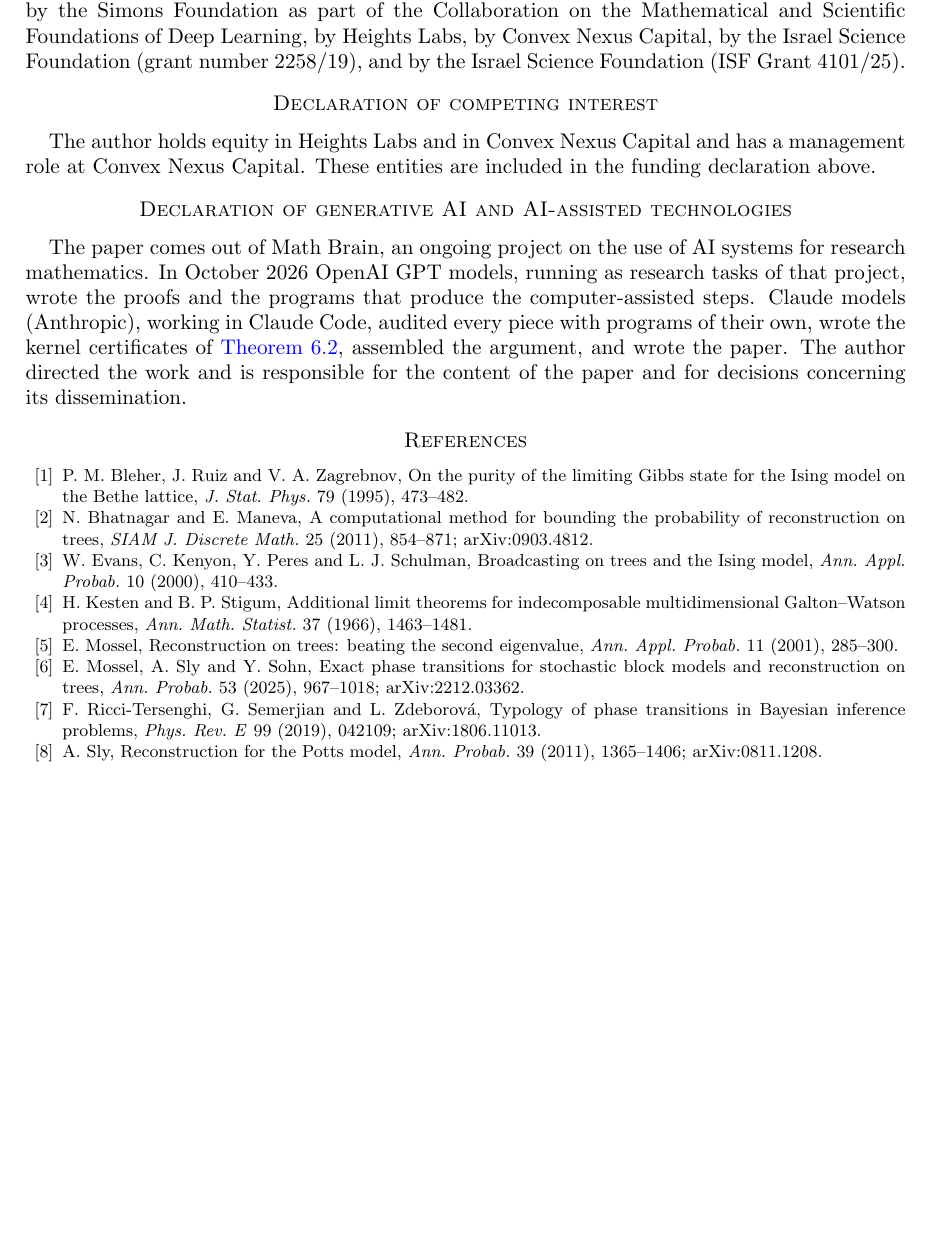
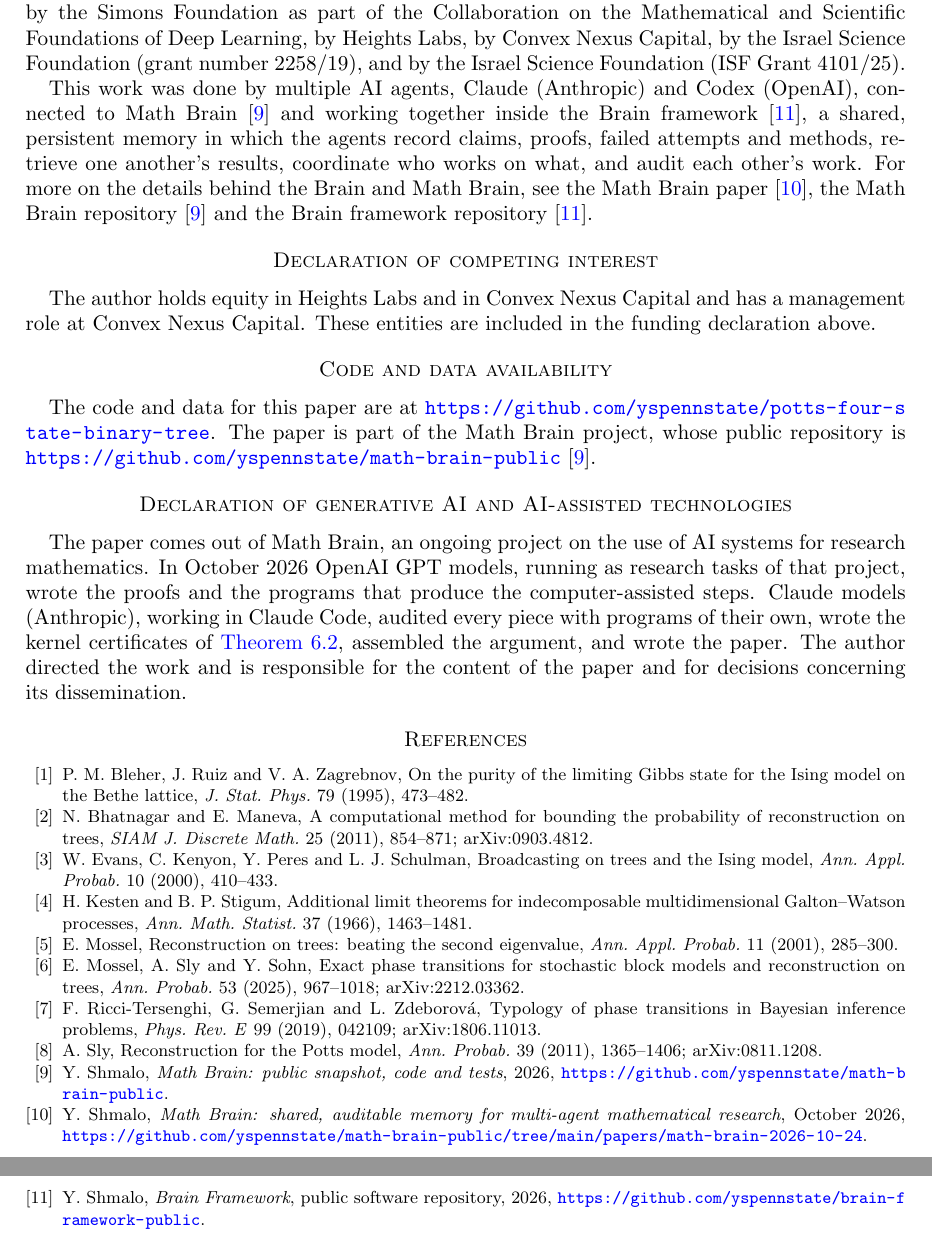
Before and after one commit to yspennstate/potts-four-state-binary-tree, a LaTeX paper (paper/main.tex): part of page 8 of 8 before the commit and two parts of pages 8 and 9 of 9 after it, the two joined at a grey line, cut so that both start at the same text, the shorter picture padded with empty space. Compiled offline with pdfLaTeX.

Commit message:
Credit Math Brain in the acknowledgements

```diff
--- a/paper/main.tex
+++ b/paper/main.tex
@@ -23,6 +23,7 @@
 \author{Yitzchak Shmalo}
 \date{\today}
 
+\usepackage{xurl}
 \begin{document}
 
 \begin{abstract}
@@ -484,9 +485,14 @@ Collaboration on the Mathematical and Scientific Foundations of Deep Learning, b
 Capital, by the Israel Science Foundation (grant number 2258/19), and by the Israel Science Foundation (ISF Grant
 4101/25).
 
+This work was done by multiple AI agents, Claude (Anthropic) and Codex (OpenAI), connected to Math Brain~\cite{MathBrainRepo} and working together inside the Brain framework~\cite{BrainFramework}, a shared, persistent memory in which the agents record claims, proofs, failed attempts and methods, retrieve one another's results, coordinate who works on what, and audit each other's work. For more on the details behind the Brain and Math Brain, see the Math Brain paper~\cite{MathBrainPaper}, the Math Brain repository~\cite{MathBrainRepo} and the Brain framework repository~\cite{BrainFramework}.
+
 \section*{Declaration of competing interest}
 The author holds equity in Heights Labs and in Convex Nexus Capital and has a management role at Convex Nexus
 Capital. These entities are included in the funding declaration above.
+
+\section*{Code and data availability}
+The code and data for this paper are at \url{https://github.com/yspennstate/potts-four-state-binary-tree}. The paper is part of the Math Brain project, whose public repository is \url{https://github.com/yspennstate/math-brain-public}~\cite{MathBrainRepo}.
 
 \section*{Declaration of generative AI and AI-assisted technologies}
 The paper comes out of Math Brain, an ongoing project on the use of AI systems for research mathematics. In
@@ -513,6 +519,12 @@ reconstruction on trees, \emph{Ann. Probab.} 53 (2025), 967--1018; arXiv:2212.03
 Bayesian inference problems, \emph{Phys. Rev. E} 99 (2019), 042109; arXiv:1806.11013.
 \bibitem{Sly11} A.~Sly, Reconstruction for the Potts model, \emph{Ann. Probab.} 39 (2011), 1365--1406;
 arXiv:0811.1208.
+\bibitem{MathBrainRepo} Y.~Shmalo, \emph{Math Brain: public snapshot, code and tests}, 2026, \url{https://github.com/yspennstate/math-brain-public}.
+
+\bibitem{MathBrainPaper} Y.~Shmalo, \emph{Math Brain: shared, auditable memory for multi-agent mathematical research}, October 2026, \url{https://github.com/yspennstate/math-brain-public/tree/main/papers/math-brain-2026-10-24}.
+
+\bibitem{BrainFramework} Y.~Shmalo, \emph{Brain Framework}, public software repository, 2026, \url{https://github.com/yspennstate/brain-framework-public}.
+
 \end{thebibliography}
 
 \end{document}
```
Also changed, not shown: paper/main.pdf.
